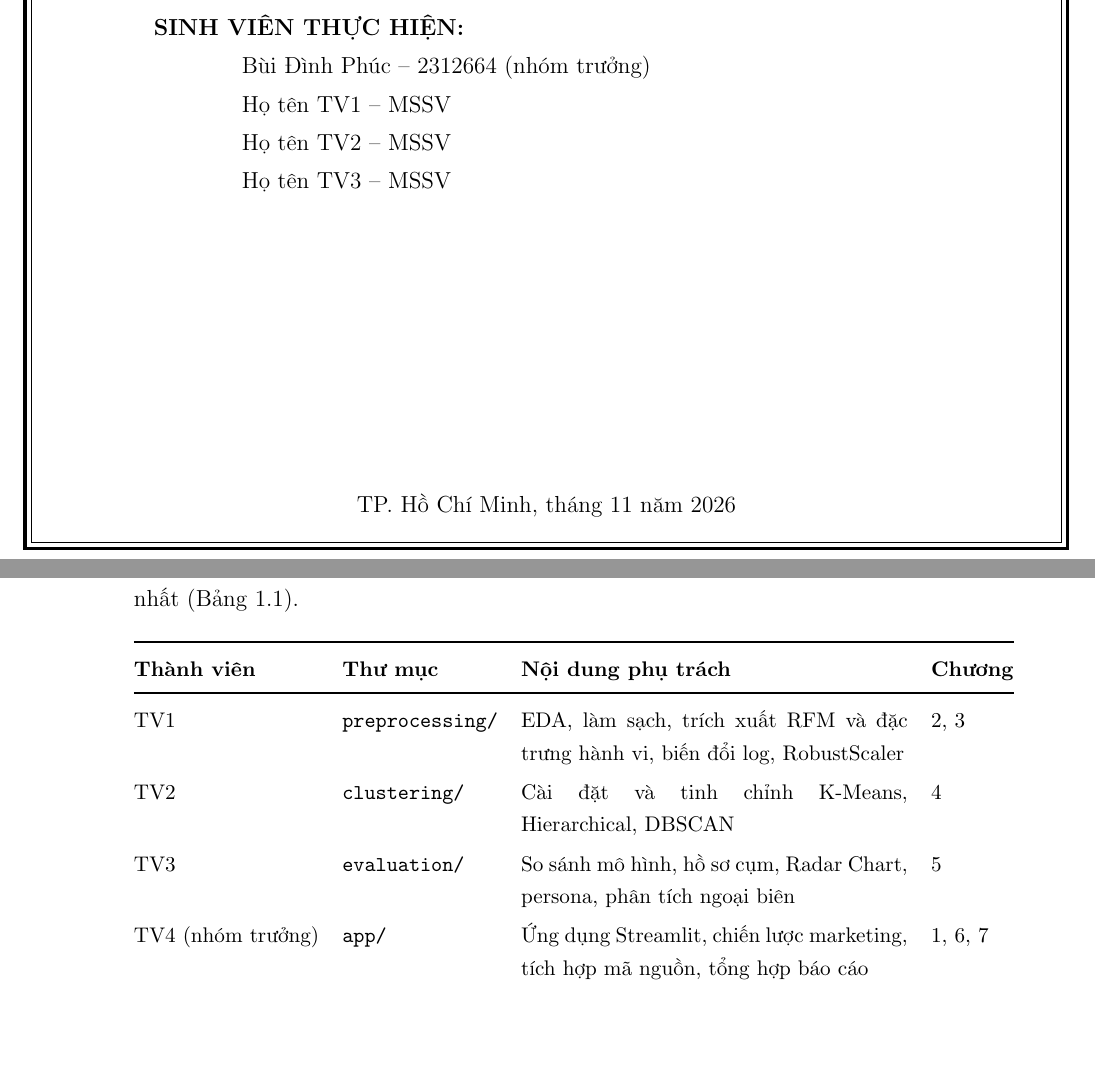
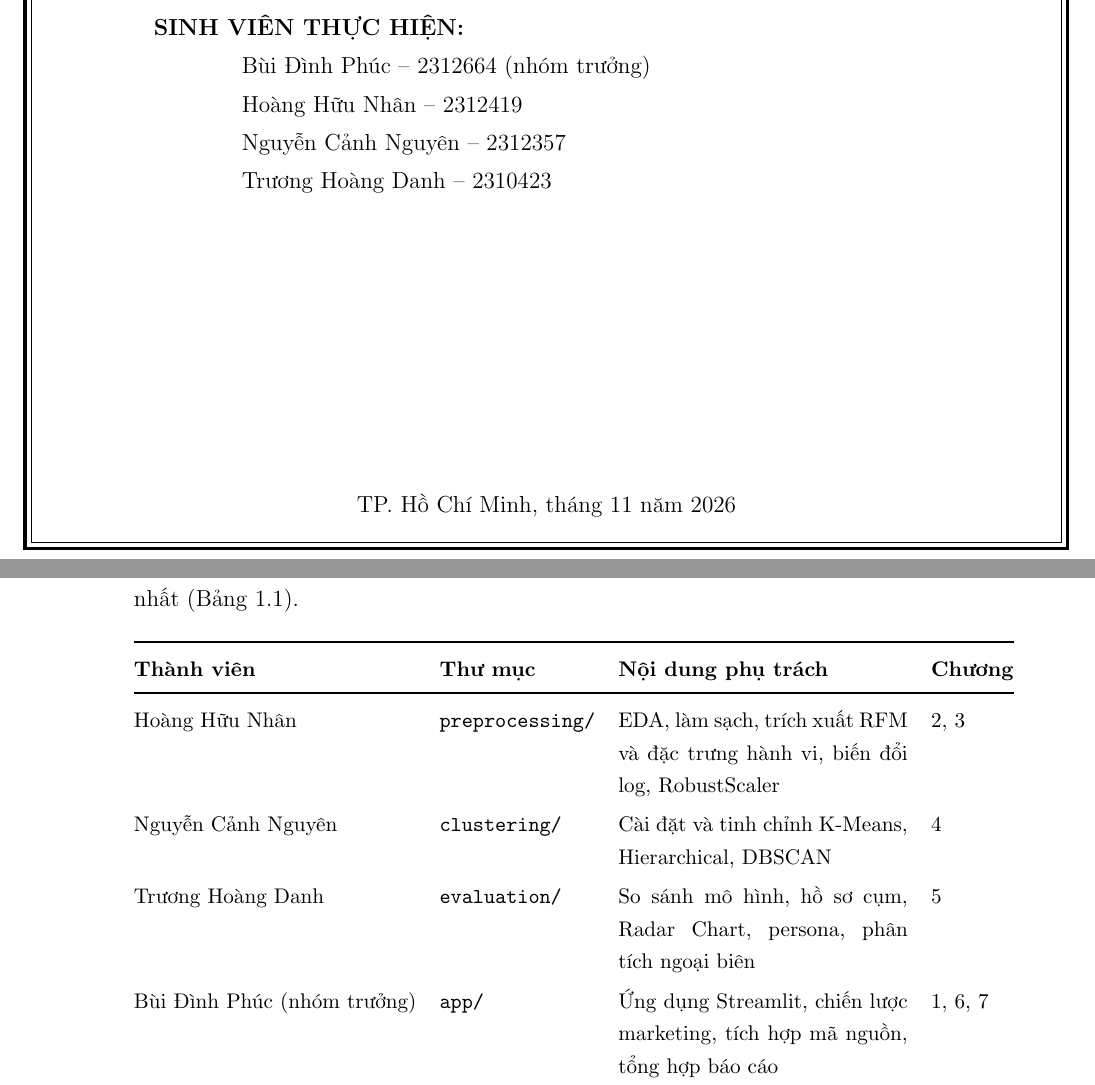
Before and after one commit to Phuctqt123/BTL_DATAMINING, a LaTeX document (report/report.tex, which reads report/chapters/01_gioi_thieu.tex): two parts of pages 1 and 5 of 29, joined at a grey line, cut so that both start at the same text, the shorter picture padded with empty space. Compiled offline with pdfLaTeX.

Commit message:
Điền tên và MSSV thành viên vào báo cáo và README

```diff
--- a/report/chapters/01_gioi_thieu.tex
+++ b/report/chapters/01_gioi_thieu.tex
@@ -58,10 +58,10 @@ Nhóm gồm bốn thành viên. Mỗi phần việc có thư mục mã nguồn r
 \toprule
 \textbf{Thành viên} & \textbf{Thư mục} & \textbf{Nội dung phụ trách} & \textbf{Chương} \\
 \midrule
-TV1 & \texttt{preprocessing/} & EDA, làm sạch, trích xuất RFM và đặc trưng hành vi, biến đổi log, RobustScaler & 2, 3 \\
-TV2 & \texttt{clustering/} & Cài đặt và tinh chỉnh K-Means, Hierarchical, DBSCAN & 4 \\
-TV3 & \texttt{evaluation/} & So sánh mô hình, hồ sơ cụm, Radar Chart, persona, phân tích ngoại biên & 5 \\
-TV4 (nhóm trưởng) & \texttt{app/} & Ứng dụng Streamlit, chiến lược marketing, tích hợp mã nguồn, tổng hợp báo cáo & 1, 6, 7 \\
+Hoàng Hữu Nhân & \texttt{preprocessing/} & EDA, làm sạch, trích xuất RFM và đặc trưng hành vi, biến đổi log, RobustScaler & 2, 3 \\
+Nguyễn Cảnh Nguyên & \texttt{clustering/} & Cài đặt và tinh chỉnh K-Means, Hierarchical, DBSCAN & 4 \\
+Trương Hoàng Danh & \texttt{evaluation/} & So sánh mô hình, hồ sơ cụm, Radar Chart, persona, phân tích ngoại biên & 5 \\
+Bùi Đình Phúc (nhóm trưởng) & \texttt{app/} & Ứng dụng Streamlit, chiến lược marketing, tích hợp mã nguồn, tổng hợp báo cáo & 1, 6, 7 \\
 \bottomrule
 \end{tabularx}
 \caption{Phân công công việc trong nhóm.}
--- a/report/report.tex
+++ b/report/report.tex
@@ -23,9 +23,9 @@
 \major{Khoa học Máy tính}
 \supervisorone{Họ tên giảng viên}
 \studentone{Bùi Đình Phúc -- 2312664 (nhóm trưởng)}
-\studenttwo{Họ tên TV1 -- MSSV}
-\studentthree{Họ tên TV2 -- MSSV}
-\studentfour{Họ tên TV3 -- MSSV}
+\studenttwo{Hoàng Hữu Nhân -- 2312419}
+\studentthree{Nguyễn Cảnh Nguyên -- 2312357}
+\studentfour{Trương Hoàng Danh -- 2310423}
 \reportplace{TP. Hồ Chí Minh}
 \reporttime{tháng 11 năm 2026}
 
```
Also changed, not shown: app/README.md, clustering/README.md, evaluation/README.md, preprocessing/README.md.
